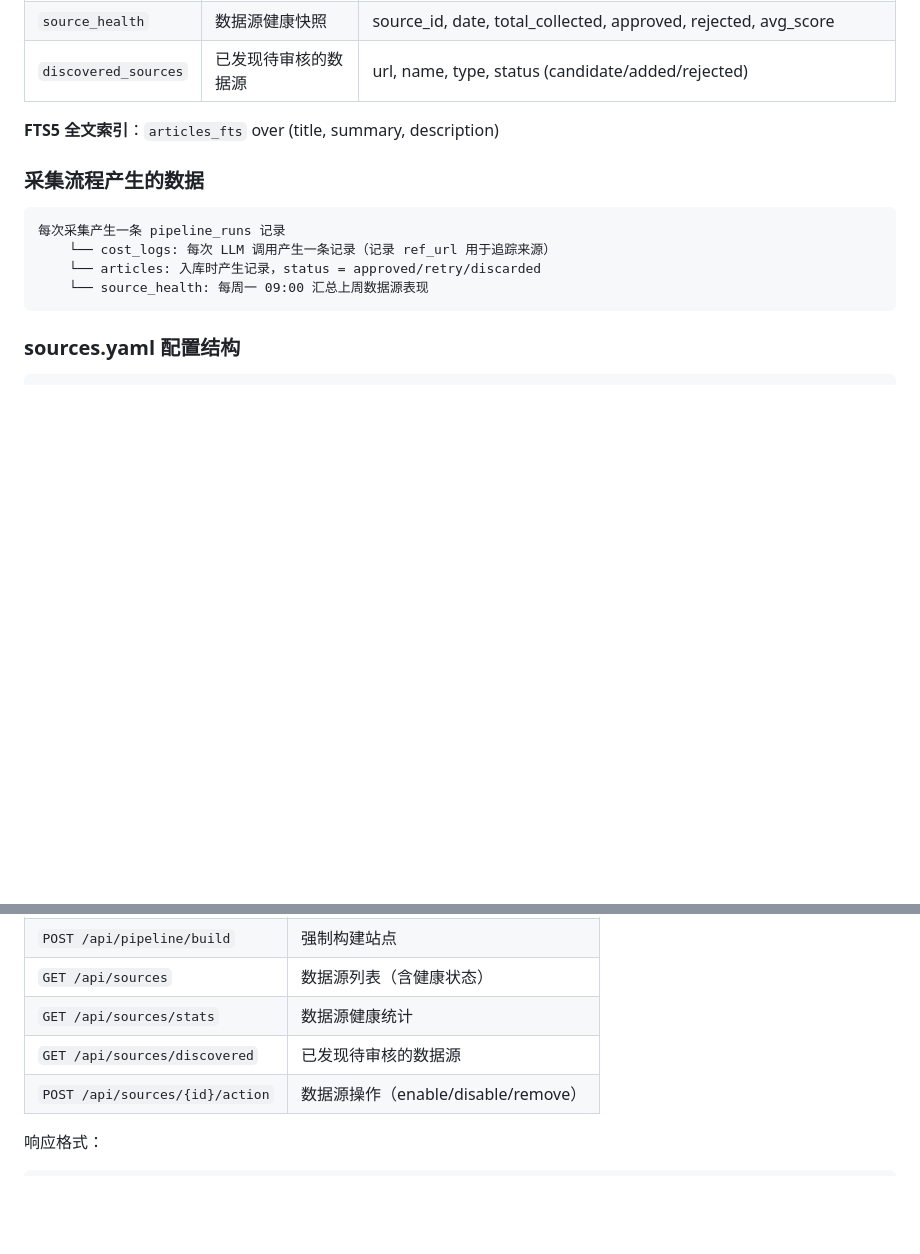
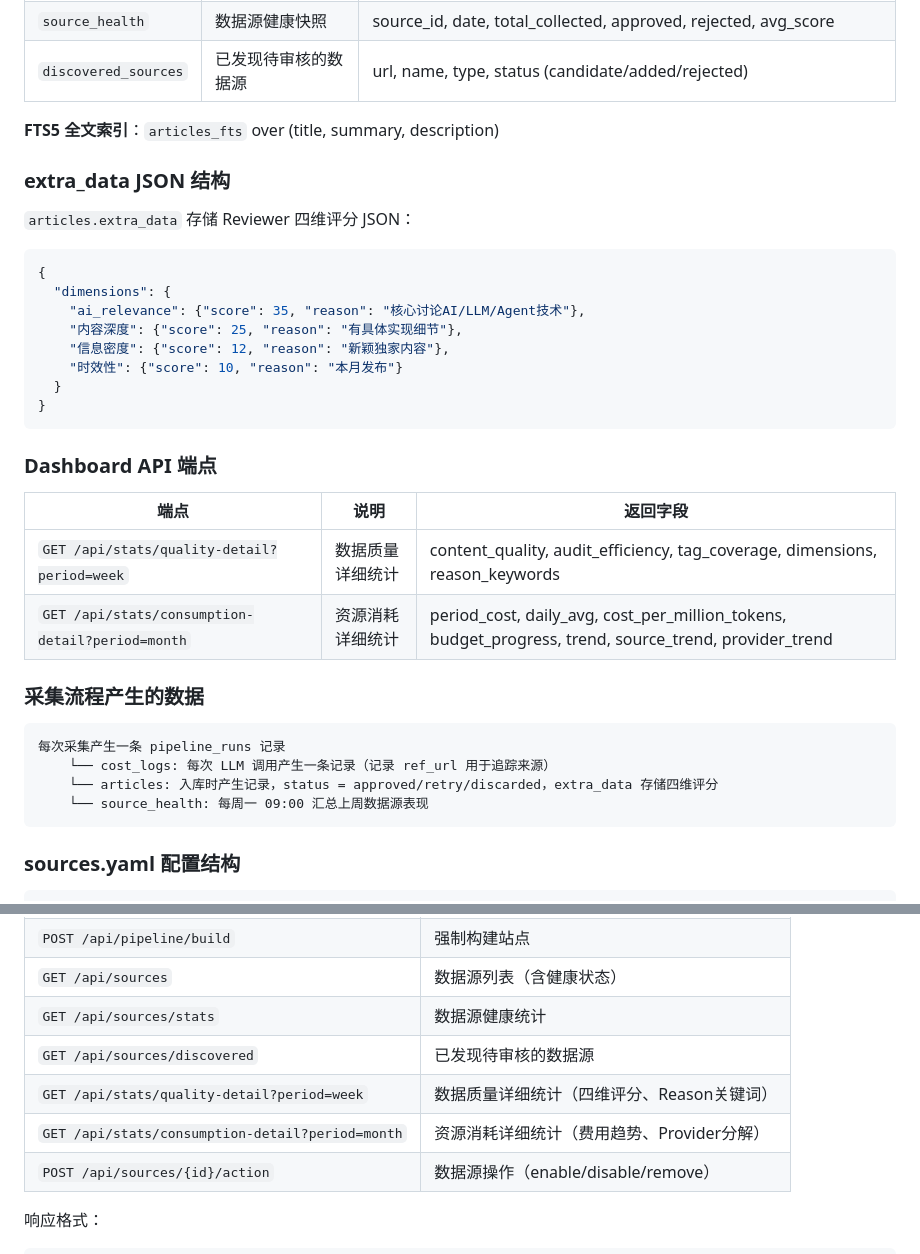
Before and after one commit to kangapp/ai-knowledge-base, a Markdown page: README.md, 2 parts joined by grey strips. GitHub-like rendering; blank space fills up the shorter version.

Commit message:
docs: update README with dashboard API and extra_data schema
- Add extra_data JSON structure documentation
- Add dashboard API endpoints table
- Update data flow description to mention extra_data

````diff
--- a/README.md
+++ b/README.md
@@ -255,12 +255,34 @@ ai-knowledge-base/
 
 **FTS5 全文索引**：`articles_fts` over (title, summary, description)
 
+### extra_data JSON 结构
+
+`articles.extra_data` 存储 Reviewer 四维评分 JSON：
+
+```json
+{
+  "dimensions": {
+    "ai_relevance": {"score": 35, "reason": "核心讨论AI/LLM/Agent技术"},
+    "内容深度": {"score": 25, "reason": "有具体实现细节"},
+    "信息密度": {"score": 12, "reason": "新颖独家内容"},
+    "时效性": {"score": 10, "reason": "本月发布"}
+  }
+}
+```
+
+### Dashboard API 端点
+
+| 端点 | 说明 | 返回字段 |
+|------|------|----------|
+| `GET /api/stats/quality-detail?period=week` | 数据质量详细统计 | content_quality, audit_efficiency, tag_coverage, dimensions, reason_keywords |
+| `GET /api/stats/consumption-detail?period=month` | 资源消耗详细统计 | period_cost, daily_avg, cost_per_million_tokens, budget_progress, trend, source_trend, provider_trend |
+
 ### 采集流程产生的数据
 
 ```
 每次采集产生一条 pipeline_runs 记录
     └── cost_logs: 每次 LLM 调用产生一条记录（记录 ref_url 用于追踪来源）
-    └── articles: 入库时产生记录，status = approved/retry/discarded
+    └── articles: 入库时产生记录，status = approved/retry/discarded，extra_data 存储四维评分
     └── source_health: 每周一 09:00 汇总上周数据源表现
 ```
 
@@ -504,6 +526,8 @@ docker compose restart pipeline
 | `GET /api/sources` | 数据源列表（含健康状态） |
 | `GET /api/sources/stats` | 数据源健康统计 |
 | `GET /api/sources/discovered` | 已发现待审核的数据源 |
+| `GET /api/stats/quality-detail?period=week` | 数据质量详细统计（四维评分、Reason关键词） |
+| `GET /api/stats/consumption-detail?period=month` | 资源消耗详细统计（费用趋势、Provider分解） |
 | `POST /api/sources/{id}/action` | 数据源操作（enable/disable/remove） |
 
 响应格式：
````
